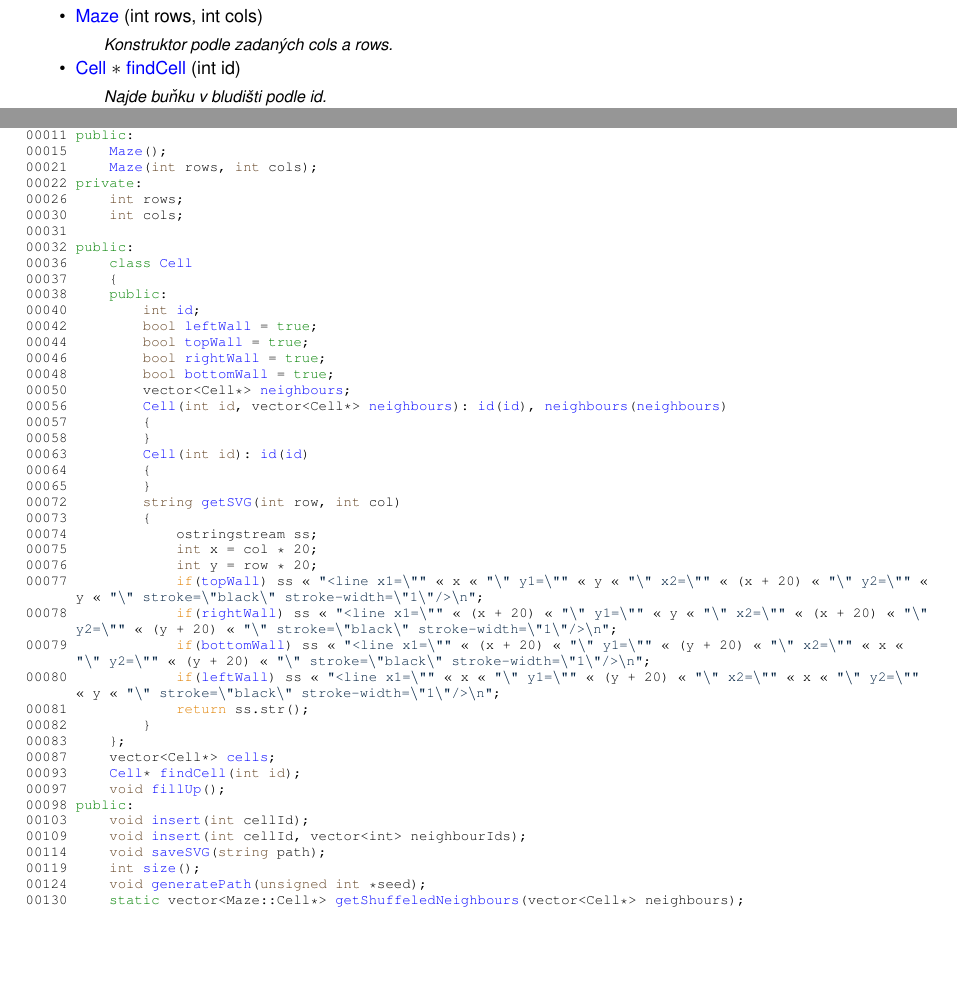
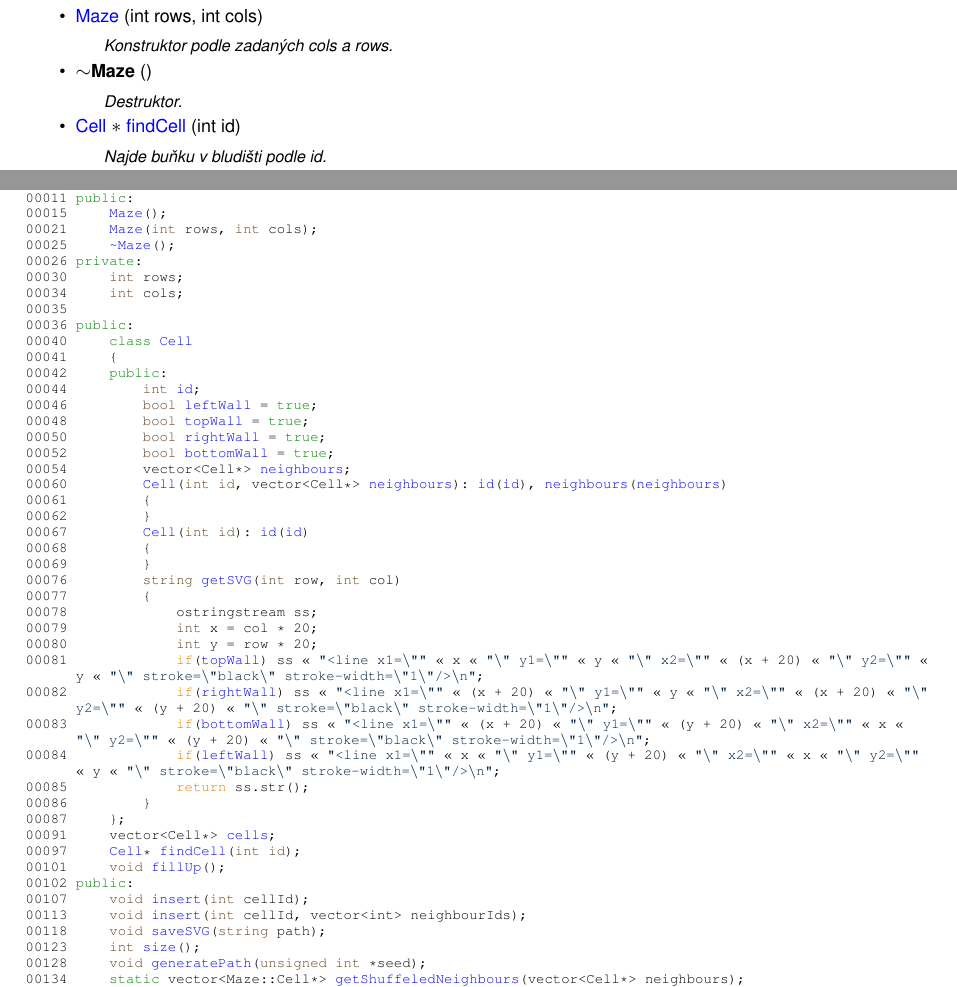
Before and after one commit to strawboycz/studyMaterials, a LaTeX book (c++/ALG_semestralProject/latex/refman.tex, which reads c++/ALG_semestralProject/latex/_maze_8h_source.tex, c++/ALG_semestralProject/latex/class_maze.tex): two parts of pages 11 and 15 of 17, joined at a grey line, cut so that both start at the same text, the shorter picture padded with empty space. Compiled offline with pdfLaTeX.

Commit message:
Added maze destructor

```diff
--- a/c++/ALG_semestralProject/latex/_maze_8h_source.tex
+++ b/c++/ALG_semestralProject/latex/_maze_8h_source.tex
@@ -11,48 +11,49 @@
 \DoxyCodeLine{00011\ \textcolor{keyword}{public}:}
 \DoxyCodeLine{00015\ \ \ \ \ \mbox{\hyperlink{class_maze_a7ecf1da4b9685f97bf3110a8479e724b}{Maze}}();}
 \DoxyCodeLine{00021\ \ \ \ \ \mbox{\hyperlink{class_maze_a7ecf1da4b9685f97bf3110a8479e724b}{Maze}}(\textcolor{keywordtype}{int}\ rows,\ \textcolor{keywordtype}{int}\ cols);}
-\DoxyCodeLine{00022\ \textcolor{keyword}{private}:}
-\DoxyCodeLine{00026\ \ \ \ \ \textcolor{keywordtype}{int}\ rows;}
-\DoxyCodeLine{00030\ \ \ \ \ \textcolor{keywordtype}{int}\ cols;}
-\DoxyCodeLine{00031\ \ \ \ \ }
-\DoxyCodeLine{00032\ \textcolor{keyword}{public}:}
-\DoxyCodeLine{00036\ \ \ \ \ \textcolor{keyword}{class\ }\mbox{\hyperlink{class_maze_1_1_cell_abfc0de327345ae146539dd5b3a78e524}{Cell}}}
-\DoxyCodeLine{00037\ \ \ \ \ \{}
-\DoxyCodeLine{00038\ \ \ \ \ \textcolor{keyword}{public}:}
-\DoxyCodeLine{00040\ \ \ \ \ \ \ \ \ \textcolor{keywordtype}{int}\ \mbox{\hyperlink{class_maze_1_1_cell_a252cc9547ff76e54b6473c357cf06b62}{id}};}
-\DoxyCodeLine{00042\ \ \ \ \ \ \ \ \ \textcolor{keywordtype}{bool}\ \mbox{\hyperlink{class_maze_1_1_cell_ae7588e47381cd00e9337dcef4f00de21}{leftWall}}\ =\ \textcolor{keyword}{true};}
-\DoxyCodeLine{00044\ \ \ \ \ \ \ \ \ \textcolor{keywordtype}{bool}\ \mbox{\hyperlink{class_maze_1_1_cell_ac0d0b84291ba0d52230b26e6dcf9f326}{topWall}}\ =\ \textcolor{keyword}{true};}
-\DoxyCodeLine{00046\ \ \ \ \ \ \ \ \ \textcolor{keywordtype}{bool}\ \mbox{\hyperlink{class_maze_1_1_cell_a1183cfe8cdc9936da4fa77bc14cad82e}{rightWall}}\ =\ \textcolor{keyword}{true};}
-\DoxyCodeLine{00048\ \ \ \ \ \ \ \ \ \textcolor{keywordtype}{bool}\ \mbox{\hyperlink{class_maze_1_1_cell_aebfcf2b9f841e19d6850b96c66af0556}{bottomWall}}\ =\ \textcolor{keyword}{true};}
-\DoxyCodeLine{00050\ \ \ \ \ \ \ \ \ vector<Cell*>\ \mbox{\hyperlink{class_maze_1_1_cell_a93477aa42400c76a566be68ed3e64259}{neighbours}};}
-\DoxyCodeLine{00056\ \ \ \ \ \ \ \ \ \mbox{\hyperlink{class_maze_1_1_cell_abfc0de327345ae146539dd5b3a78e524}{Cell}}(\textcolor{keywordtype}{int}\ \textcolor{keywordtype}{id},\ vector<Cell*>\ \mbox{\hyperlink{class_maze_1_1_cell_a93477aa42400c76a566be68ed3e64259}{neighbours}}):\ \mbox{\hyperlink{class_maze_1_1_cell_a252cc9547ff76e54b6473c357cf06b62}{id}}(\mbox{\hyperlink{class_maze_1_1_cell_a252cc9547ff76e54b6473c357cf06b62}{id}}),\ \mbox{\hyperlink{class_maze_1_1_cell_a93477aa42400c76a566be68ed3e64259}{neighbours}}(\mbox{\hyperlink{class_maze_1_1_cell_a93477aa42400c76a566be68ed3e64259}{neighbours}})}
-\DoxyCodeLine{00057\ \ \ \ \ \ \ \ \ \{}
-\DoxyCodeLine{00058\ \ \ \ \ \ \ \ \ \}}
-\DoxyCodeLine{00063\ \ \ \ \ \ \ \ \ \mbox{\hyperlink{class_maze_1_1_cell_aee31d46417bc8f252e8b5bb73fa1e2da}{Cell}}(\textcolor{keywordtype}{int}\ \textcolor{keywordtype}{id}):\ \mbox{\hyperlink{class_maze_1_1_cell_a252cc9547ff76e54b6473c357cf06b62}{id}}(\mbox{\hyperlink{class_maze_1_1_cell_a252cc9547ff76e54b6473c357cf06b62}{id}})}
-\DoxyCodeLine{00064\ \ \ \ \ \ \ \ \ \{}
-\DoxyCodeLine{00065\ \ \ \ \ \ \ \ \ \}}
-\DoxyCodeLine{00072\ \ \ \ \ \ \ \ \ \textcolor{keywordtype}{string}\ \mbox{\hyperlink{class_maze_1_1_cell_a6eae511a55909d07a5b6bd363a8ec7de}{getSVG}}(\textcolor{keywordtype}{int}\ row,\ \textcolor{keywordtype}{int}\ col)}
-\DoxyCodeLine{00073\ \ \ \ \ \ \ \ \ \{}
-\DoxyCodeLine{00074\ \ \ \ \ \ \ \ \ \ \ \ \ ostringstream\ ss;}
-\DoxyCodeLine{00075\ \ \ \ \ \ \ \ \ \ \ \ \ \textcolor{keywordtype}{int}\ x\ =\ col\ *\ 20;}
-\DoxyCodeLine{00076\ \ \ \ \ \ \ \ \ \ \ \ \ \textcolor{keywordtype}{int}\ y\ =\ row\ *\ 20;}
-\DoxyCodeLine{00077\ \ \ \ \ \ \ \ \ \ \ \ \ \textcolor{keywordflow}{if}(\mbox{\hyperlink{class_maze_1_1_cell_ac0d0b84291ba0d52230b26e6dcf9f326}{topWall}})\ ss\ <<\ \textcolor{stringliteral}{"{}<line\ x1=\(\backslash\)"{}"{}}\ <<\ x\ <<\ \textcolor{stringliteral}{"{}\(\backslash\)"{}\ y1=\(\backslash\)"{}"{}}\ <<\ y\ <<\ \textcolor{stringliteral}{"{}\(\backslash\)"{}\ x2=\(\backslash\)"{}"{}}\ <<\ (x\ +\ 20)\ <<\ \textcolor{stringliteral}{"{}\(\backslash\)"{}\ y2=\(\backslash\)"{}"{}}\ <<\ y\ <<\ \textcolor{stringliteral}{"{}\(\backslash\)"{}\ stroke=\(\backslash\)"{}black\(\backslash\)"{}\ stroke-\/width=\(\backslash\)"{}1\(\backslash\)"{}/>\(\backslash\)n"{}};}
-\DoxyCodeLine{00078\ \ \ \ \ \ \ \ \ \ \ \ \ \textcolor{keywordflow}{if}(\mbox{\hyperlink{class_maze_1_1_cell_a1183cfe8cdc9936da4fa77bc14cad82e}{rightWall}})\ ss\ <<\ \textcolor{stringliteral}{"{}<line\ x1=\(\backslash\)"{}"{}}\ <<\ (x\ +\ 20)\ <<\ \textcolor{stringliteral}{"{}\(\backslash\)"{}\ y1=\(\backslash\)"{}"{}}\ <<\ y\ <<\ \textcolor{stringliteral}{"{}\(\backslash\)"{}\ x2=\(\backslash\)"{}"{}}\ <<\ (x\ +\ 20)\ <<\ \textcolor{stringliteral}{"{}\(\backslash\)"{}\ y2=\(\backslash\)"{}"{}}\ <<\ (y\ +\ 20)\ <<\ \textcolor{stringliteral}{"{}\(\backslash\)"{}\ stroke=\(\backslash\)"{}black\(\backslash\)"{}\ stroke-\/width=\(\backslash\)"{}1\(\backslash\)"{}/>\(\backslash\)n"{}};}
-\DoxyCodeLine{00079\ \ \ \ \ \ \ \ \ \ \ \ \ \textcolor{keywordflow}{if}(\mbox{\hyperlink{class_maze_1_1_cell_aebfcf2b9f841e19d6850b96c66af0556}{bottomWall}})\ ss\ <<\ \textcolor{stringliteral}{"{}<line\ x1=\(\backslash\)"{}"{}}\ <<\ (x\ +\ 20)\ <<\ \textcolor{stringliteral}{"{}\(\backslash\)"{}\ y1=\(\backslash\)"{}"{}}\ <<\ (y\ +\ 20)\ <<\ \textcolor{stringliteral}{"{}\(\backslash\)"{}\ x2=\(\backslash\)"{}"{}}\ <<\ x\ <<\ \textcolor{stringliteral}{"{}\(\backslash\)"{}\ y2=\(\backslash\)"{}"{}}\ <<\ (y\ +\ 20)\ <<\ \textcolor{stringliteral}{"{}\(\backslash\)"{}\ stroke=\(\backslash\)"{}black\(\backslash\)"{}\ stroke-\/width=\(\backslash\)"{}1\(\backslash\)"{}/>\(\backslash\)n"{}};}
-\DoxyCodeLine{00080\ \ \ \ \ \ \ \ \ \ \ \ \ \textcolor{keywordflow}{if}(\mbox{\hyperlink{class_maze_1_1_cell_ae7588e47381cd00e9337dcef4f00de21}{leftWall}})\ ss\ <<\ \textcolor{stringliteral}{"{}<line\ x1=\(\backslash\)"{}"{}}\ <<\ x\ <<\ \textcolor{stringliteral}{"{}\(\backslash\)"{}\ y1=\(\backslash\)"{}"{}}\ <<\ (y\ +\ 20)\ <<\ \textcolor{stringliteral}{"{}\(\backslash\)"{}\ x2=\(\backslash\)"{}"{}}\ <<\ x\ <<\ \textcolor{stringliteral}{"{}\(\backslash\)"{}\ y2=\(\backslash\)"{}"{}}\ <<\ y\ <<\ \textcolor{stringliteral}{"{}\(\backslash\)"{}\ stroke=\(\backslash\)"{}black\(\backslash\)"{}\ stroke-\/width=\(\backslash\)"{}1\(\backslash\)"{}/>\(\backslash\)n"{}};}
-\DoxyCodeLine{00081\ \ \ \ \ \ \ \ \ \ \ \ \ \textcolor{keywordflow}{return}\ ss.str();}
-\DoxyCodeLine{00082\ \ \ \ \ \ \ \ \ \}}
-\DoxyCodeLine{00083\ \ \ \ \ \};}
-\DoxyCodeLine{00087\ \ \ \ \ vector<Cell*>\ \mbox{\hyperlink{class_maze_a594c2235845d948676eca7b5c722adef}{cells}};}
-\DoxyCodeLine{00093\ \ \ \ \ \mbox{\hyperlink{class_maze_1_1_cell}{Cell}}*\ \mbox{\hyperlink{class_maze_a0fd46483d744d83220bf7cc0c5947b1a}{findCell}}(\textcolor{keywordtype}{int}\ \textcolor{keywordtype}{id});}
-\DoxyCodeLine{00097\ \ \ \ \ \textcolor{keywordtype}{void}\ \mbox{\hyperlink{class_maze_a13d6ae3b711dbab765ea3f3bb82ccfa7}{fillUp}}();}
-\DoxyCodeLine{00098\ \textcolor{keyword}{public}:}
-\DoxyCodeLine{00103\ \ \ \ \ \textcolor{keywordtype}{void}\ \mbox{\hyperlink{class_maze_af8b9072ad8c9ba46cf228d466b62d121}{insert}}(\textcolor{keywordtype}{int}\ cellId);}
-\DoxyCodeLine{00109\ \ \ \ \ \textcolor{keywordtype}{void}\ \mbox{\hyperlink{class_maze_af8b9072ad8c9ba46cf228d466b62d121}{insert}}(\textcolor{keywordtype}{int}\ cellId,\ vector<int>\ neighbourIds);}
-\DoxyCodeLine{00114\ \ \ \ \ \textcolor{keywordtype}{void}\ \mbox{\hyperlink{class_maze_af76c5ce4013489587ca2113c65ece715}{saveSVG}}(\textcolor{keywordtype}{string}\ path);}
-\DoxyCodeLine{00119\ \ \ \ \ \textcolor{keywordtype}{int}\ \mbox{\hyperlink{class_maze_afc47ea645b6b932bc15c842f716a5efe}{size}}();}
-\DoxyCodeLine{00124\ \ \ \ \ \textcolor{keywordtype}{void}\ \mbox{\hyperlink{class_maze_af2c48713fb3d21d446634d5fda421c3a}{generatePath}}(\textcolor{keywordtype}{unsigned}\ \textcolor{keywordtype}{int}\ *seed);}
-\DoxyCodeLine{00130\ \ \ \ \ \textcolor{keyword}{static}\ vector<Maze::Cell*>\ \mbox{\hyperlink{class_maze_aedda19e563b75ff7e32b101e56b50623}{getShuffeledNeighbours}}(vector<Cell*>\ neighbours);}
-\DoxyCodeLine{00131\ \};}
+\DoxyCodeLine{00025\ \ \ \ \ \mbox{\hyperlink{class_maze_a4f187353f595193318ac66133a22287e}{\string~Maze}}();}
+\DoxyCodeLine{00026\ \textcolor{keyword}{private}:}
+\DoxyCodeLine{00030\ \ \ \ \ \textcolor{keywordtype}{int}\ rows;}
+\DoxyCodeLine{00034\ \ \ \ \ \textcolor{keywordtype}{int}\ cols;}
+\DoxyCodeLine{00035\ \ \ \ \ }
+\DoxyCodeLine{00036\ \textcolor{keyword}{public}:}
+\DoxyCodeLine{00040\ \ \ \ \ \textcolor{keyword}{class\ }\mbox{\hyperlink{class_maze_1_1_cell_abfc0de327345ae146539dd5b3a78e524}{Cell}}}
+\DoxyCodeLine{00041\ \ \ \ \ \{}
+\DoxyCodeLine{00042\ \ \ \ \ \textcolor{keyword}{public}:}
+\DoxyCodeLine{00044\ \ \ \ \ \ \ \ \ \textcolor{keywordtype}{int}\ \mbox{\hyperlink{class_maze_1_1_cell_a252cc9547ff76e54b6473c357cf06b62}{id}};}
+\DoxyCodeLine{00046\ \ \ \ \ \ \ \ \ \textcolor{keywordtype}{bool}\ \mbox{\hyperlink{class_maze_1_1_cell_ae7588e47381cd00e9337dcef4f00de21}{leftWall}}\ =\ \textcolor{keyword}{true};}
+\DoxyCodeLine{00048\ \ \ \ \ \ \ \ \ \textcolor{keywordtype}{bool}\ \mbox{\hyperlink{class_maze_1_1_cell_ac0d0b84291ba0d52230b26e6dcf9f326}{topWall}}\ =\ \textcolor{keyword}{true};}
+\DoxyCodeLine{00050\ \ \ \ \ \ \ \ \ \textcolor{keywordtype}{bool}\ \mbox{\hyperlink{class_maze_1_1_cell_a1183cfe8cdc9936da4fa77bc14cad82e}{rightWall}}\ =\ \textcolor{keyword}{true};}
+\DoxyCodeLine{00052\ \ \ \ \ \ \ \ \ \textcolor{keywordtype}{bool}\ \mbox{\hyperlink{class_maze_1_1_cell_aebfcf2b9f841e19d6850b96c66af0556}{bottomWall}}\ =\ \textcolor{keyword}{true};}
+\DoxyCodeLine{00054\ \ \ \ \ \ \ \ \ vector<Cell*>\ \mbox{\hyperlink{class_maze_1_1_cell_a93477aa42400c76a566be68ed3e64259}{neighbours}};}
+\DoxyCodeLine{00060\ \ \ \ \ \ \ \ \ \mbox{\hyperlink{class_maze_1_1_cell_abfc0de327345ae146539dd5b3a78e524}{Cell}}(\textcolor{keywordtype}{int}\ \textcolor{keywordtype}{id},\ vector<Cell*>\ \mbox{\hyperlink{class_maze_1_1_cell_a93477aa42400c76a566be68ed3e64259}{neighbours}}):\ \mbox{\hyperlink{class_maze_1_1_cell_a252cc9547ff76e54b6473c357cf06b62}{id}}(\mbox{\hyperlink{class_maze_1_1_cell_a252cc9547ff76e54b6473c357cf06b62}{id}}),\ \mbox{\hyperlink{class_maze_1_1_cell_a93477aa42400c76a566be68ed3e64259}{neighbours}}(\mbox{\hyperlink{class_maze_1_1_cell_a93477aa42400c76a566be68ed3e64259}{neighbours}})}
+\DoxyCodeLine{00061\ \ \ \ \ \ \ \ \ \{}
+\DoxyCodeLine{00062\ \ \ \ \ \ \ \ \ \}}
+\DoxyCodeLine{00067\ \ \ \ \ \ \ \ \ \mbox{\hyperlink{class_maze_1_1_cell_aee31d46417bc8f252e8b5bb73fa1e2da}{Cell}}(\textcolor{keywordtype}{int}\ \textcolor{keywordtype}{id}):\ \mbox{\hyperlink{class_maze_1_1_cell_a252cc9547ff76e54b6473c357cf06b62}{id}}(\mbox{\hyperlink{class_maze_1_1_cell_a252cc9547ff76e54b6473c357cf06b62}{id}})}
+\DoxyCodeLine{00068\ \ \ \ \ \ \ \ \ \{}
+\DoxyCodeLine{00069\ \ \ \ \ \ \ \ \ \}}
+\DoxyCodeLine{00076\ \ \ \ \ \ \ \ \ \textcolor{keywordtype}{string}\ \mbox{\hyperlink{class_maze_1_1_cell_a6eae511a55909d07a5b6bd363a8ec7de}{getSVG}}(\textcolor{keywordtype}{int}\ row,\ \textcolor{keywordtype}{int}\ col)}
+\DoxyCodeLine{00077\ \ \ \ \ \ \ \ \ \{}
+\DoxyCodeLine{00078\ \ \ \ \ \ \ \ \ \ \ \ \ ostringstream\ ss;}
+\DoxyCodeLine{00079\ \ \ \ \ \ \ \ \ \ \ \ \ \textcolor{keywordtype}{int}\ x\ =\ col\ *\ 20;}
+\DoxyCodeLine{00080\ \ \ \ \ \ \ \ \ \ \ \ \ \textcolor{keywordtype}{int}\ y\ =\ row\ *\ 20;}
+\DoxyCodeLine{00081\ \ \ \ \ \ \ \ \ \ \ \ \ \textcolor{keywordflow}{if}(\mbox{\hyperlink{class_maze_1_1_cell_ac0d0b84291ba0d52230b26e6dcf9f326}{topWall}})\ ss\ <<\ \textcolor{stringliteral}{"{}<line\ x1=\(\backslash\)"{}"{}}\ <<\ x\ <<\ \textcolor{stringliteral}{"{}\(\backslash\)"{}\ y1=\(\backslash\)"{}"{}}\ <<\ y\ <<\ \textcolor{stringliteral}{"{}\(\backslash\)"{}\ x2=\(\backslash\)"{}"{}}\ <<\ (x\ +\ 20)\ <<\ \textcolor{stringliteral}{"{}\(\backslash\)"{}\ y2=\(\backslash\)"{}"{}}\ <<\ y\ <<\ \textcolor{stringliteral}{"{}\(\backslash\)"{}\ stroke=\(\backslash\)"{}black\(\backslash\)"{}\ stroke-\/width=\(\backslash\)"{}1\(\backslash\)"{}/>\(\backslash\)n"{}};}
+\DoxyCodeLine{00082\ \ \ \ \ \ \ \ \ \ \ \ \ \textcolor{keywordflow}{if}(\mbox{\hyperlink{class_maze_1_1_cell_a1183cfe8cdc9936da4fa77bc14cad82e}{rightWall}})\ ss\ <<\ \textcolor{stringliteral}{"{}<line\ x1=\(\backslash\)"{}"{}}\ <<\ (x\ +\ 20)\ <<\ \textcolor{stringliteral}{"{}\(\backslash\)"{}\ y1=\(\backslash\)"{}"{}}\ <<\ y\ <<\ \textcolor{stringliteral}{"{}\(\backslash\)"{}\ x2=\(\backslash\)"{}"{}}\ <<\ (x\ +\ 20)\ <<\ \textcolor{stringliteral}{"{}\(\backslash\)"{}\ y2=\(\backslash\)"{}"{}}\ <<\ (y\ +\ 20)\ <<\ \textcolor{stringliteral}{"{}\(\backslash\)"{}\ stroke=\(\backslash\)"{}black\(\backslash\)"{}\ stroke-\/width=\(\backslash\)"{}1\(\backslash\)"{}/>\(\backslash\)n"{}};}
+\DoxyCodeLine{00083\ \ \ \ \ \ \ \ \ \ \ \ \ \textcolor{keywordflow}{if}(\mbox{\hyperlink{class_maze_1_1_cell_aebfcf2b9f841e19d6850b96c66af0556}{bottomWall}})\ ss\ <<\ \textcolor{stringliteral}{"{}<line\ x1=\(\backslash\)"{}"{}}\ <<\ (x\ +\ 20)\ <<\ \textcolor{stringliteral}{"{}\(\backslash\)"{}\ y1=\(\backslash\)"{}"{}}\ <<\ (y\ +\ 20)\ <<\ \textcolor{stringliteral}{"{}\(\backslash\)"{}\ x2=\(\backslash\)"{}"{}}\ <<\ x\ <<\ \textcolor{stringliteral}{"{}\(\backslash\)"{}\ y2=\(\backslash\)"{}"{}}\ <<\ (y\ +\ 20)\ <<\ \textcolor{stringliteral}{"{}\(\backslash\)"{}\ stroke=\(\backslash\)"{}black\(\backslash\)"{}\ stroke-\/width=\(\backslash\)"{}1\(\backslash\)"{}/>\(\backslash\)n"{}};}
+\DoxyCodeLine{00084\ \ \ \ \ \ \ \ \ \ \ \ \ \textcolor{keywordflow}{if}(\mbox{\hyperlink{class_maze_1_1_cell_ae7588e47381cd00e9337dcef4f00de21}{leftWall}})\ ss\ <<\ \textcolor{stringliteral}{"{}<line\ x1=\(\backslash\)"{}"{}}\ <<\ x\ <<\ \textcolor{stringliteral}{"{}\(\backslash\)"{}\ y1=\(\backslash\)"{}"{}}\ <<\ (y\ +\ 20)\ <<\ \textcolor{stringliteral}{"{}\(\backslash\)"{}\ x2=\(\backslash\)"{}"{}}\ <<\ x\ <<\ \textcolor{stringliteral}{"{}\(\backslash\)"{}\ y2=\(\backslash\)"{}"{}}\ <<\ y\ <<\ \textcolor{stringliteral}{"{}\(\backslash\)"{}\ stroke=\(\backslash\)"{}black\(\backslash\)"{}\ stroke-\/width=\(\backslash\)"{}1\(\backslash\)"{}/>\(\backslash\)n"{}};}
+\DoxyCodeLine{00085\ \ \ \ \ \ \ \ \ \ \ \ \ \textcolor{keywordflow}{return}\ ss.str();}
+\DoxyCodeLine{00086\ \ \ \ \ \ \ \ \ \}}
+\DoxyCodeLine{00087\ \ \ \ \ \};}
+\DoxyCodeLine{00091\ \ \ \ \ vector<Cell*>\ \mbox{\hyperlink{class_maze_a594c2235845d948676eca7b5c722adef}{cells}};}
+\DoxyCodeLine{00097\ \ \ \ \ \mbox{\hyperlink{class_maze_1_1_cell}{Cell}}*\ \mbox{\hyperlink{class_maze_a0fd46483d744d83220bf7cc0c5947b1a}{findCell}}(\textcolor{keywordtype}{int}\ \textcolor{keywordtype}{id});}
+\DoxyCodeLine{00101\ \ \ \ \ \textcolor{keywordtype}{void}\ \mbox{\hyperlink{class_maze_a13d6ae3b711dbab765ea3f3bb82ccfa7}{fillUp}}();}
+\DoxyCodeLine{00102\ \textcolor{keyword}{public}:}
+\DoxyCodeLine{00107\ \ \ \ \ \textcolor{keywordtype}{void}\ \mbox{\hyperlink{class_maze_af8b9072ad8c9ba46cf228d466b62d121}{insert}}(\textcolor{keywordtype}{int}\ cellId);}
+\DoxyCodeLine{00113\ \ \ \ \ \textcolor{keywordtype}{void}\ \mbox{\hyperlink{class_maze_af8b9072ad8c9ba46cf228d466b62d121}{insert}}(\textcolor{keywordtype}{int}\ cellId,\ vector<int>\ neighbourIds);}
+\DoxyCodeLine{00118\ \ \ \ \ \textcolor{keywordtype}{void}\ \mbox{\hyperlink{class_maze_af76c5ce4013489587ca2113c65ece715}{saveSVG}}(\textcolor{keywordtype}{string}\ path);}
+\DoxyCodeLine{00123\ \ \ \ \ \textcolor{keywordtype}{int}\ \mbox{\hyperlink{class_maze_afc47ea645b6b932bc15c842f716a5efe}{size}}();}
+\DoxyCodeLine{00128\ \ \ \ \ \textcolor{keywordtype}{void}\ \mbox{\hyperlink{class_maze_af2c48713fb3d21d446634d5fda421c3a}{generatePath}}(\textcolor{keywordtype}{unsigned}\ \textcolor{keywordtype}{int}\ *seed);}
+\DoxyCodeLine{00134\ \ \ \ \ \textcolor{keyword}{static}\ vector<Maze::Cell*>\ \mbox{\hyperlink{class_maze_aedda19e563b75ff7e32b101e56b50623}{getShuffeledNeighbours}}(vector<Cell*>\ neighbours);}
+\DoxyCodeLine{00135\ \};}
 
 \end{DoxyCode}
--- a/c++/ALG_semestralProject/latex/class_maze.tex
+++ b/c++/ALG_semestralProject/latex/class_maze.tex
@@ -22,6 +22,9 @@ class \mbox{\hyperlink{class_maze_1_1_cell}{Cell}}
 \begin{DoxyCompactList}\small\item\em Základní konsturktor. \end{DoxyCompactList}\item
 \mbox{\hyperlink{class_maze_ada54fc443084b2a737906fb8328bbe86}{Maze}} (int rows, int cols)
 \begin{DoxyCompactList}\small\item\em Konstruktor podle zadaných cols a rows. \end{DoxyCompactList}\item
+\Hypertarget{class_maze_a4f187353f595193318ac66133a22287e}\label{class_maze_a4f187353f595193318ac66133a22287e}
+{\bfseries \texorpdfstring{$\sim$}{\string~}\+Maze} ()
+\begin{DoxyCompactList}\small\item\em Destruktor. \end{DoxyCompactList}\item
 \mbox{\hyperlink{class_maze_1_1_cell}{Cell}} \texorpdfstring{$\ast$}{*} \mbox{\hyperlink{class_maze_a0fd46483d744d83220bf7cc0c5947b1a}{find\+Cell}} (int id)
 \begin{DoxyCompactList}\small\item\em Najde buňku v bludišti podle id. \end{DoxyCompactList}\item
 \Hypertarget{class_maze_a13d6ae3b711dbab765ea3f3bb82ccfa7}\label{class_maze_a13d6ae3b711dbab765ea3f3bb82ccfa7}
```
Also changed, not shown: 14 other files.
